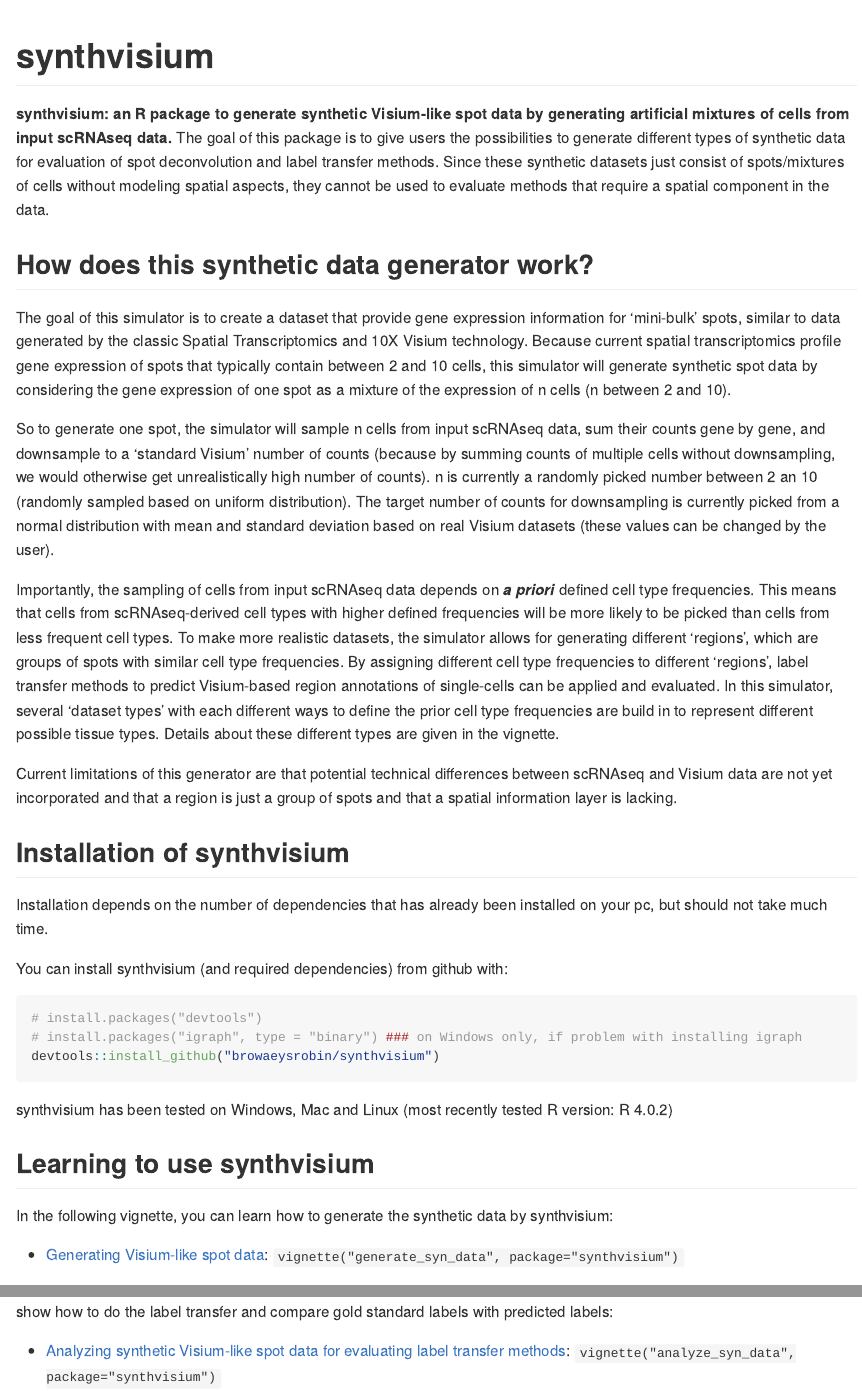
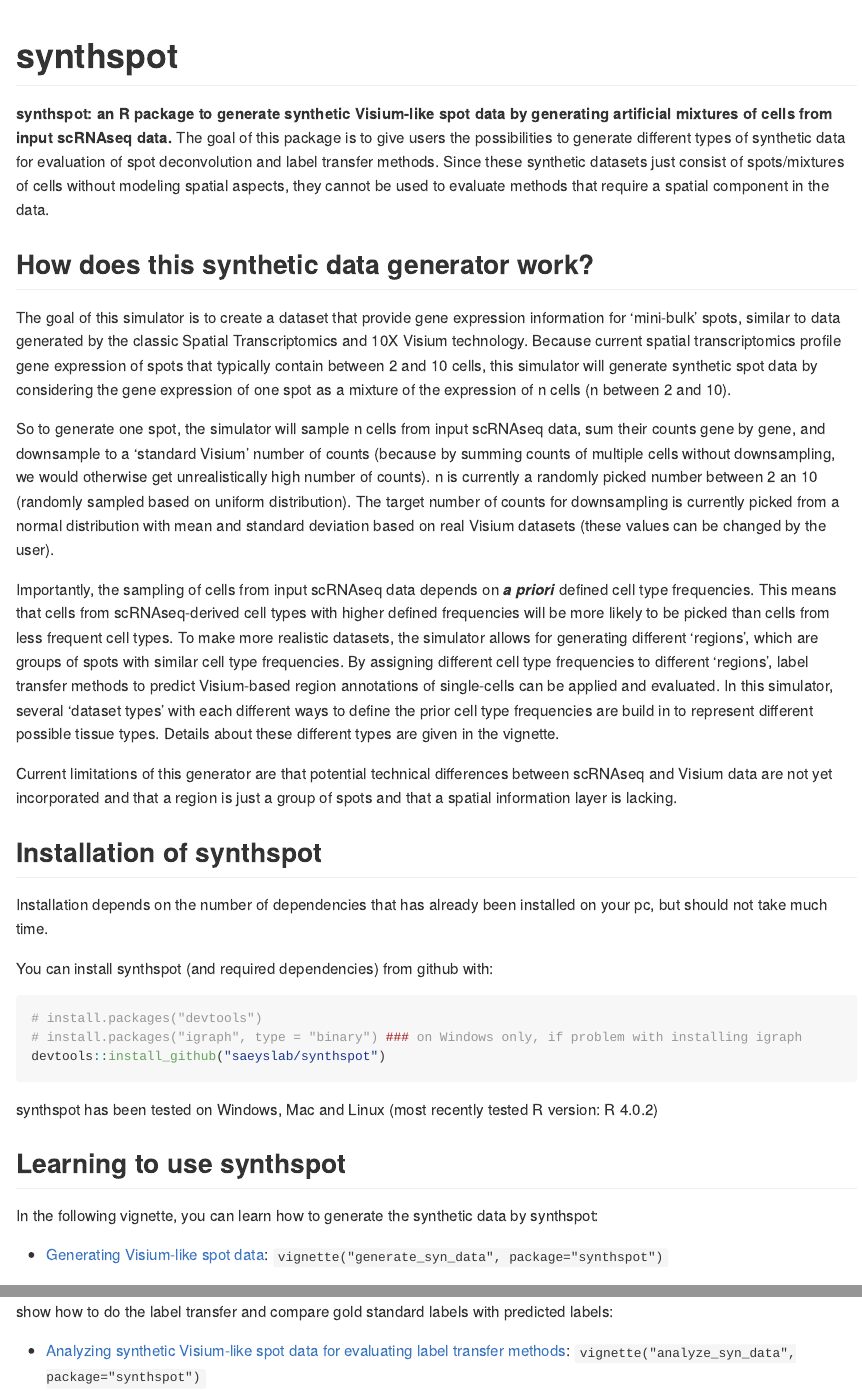
Before and after one commit to saeyslab/synthspot, an R Markdown document (README.Rmd): the page in a window 1100 px wide, from its top, and a second part further down, joined at a grey line. Rendered offline with R 4.5, knitr and Pandoc, with nearby package versions; badge pictures from the web are left out.

Commit message:
Update README.Rmd

````diff
--- a/README.Rmd
+++ b/README.Rmd
@@ -17,7 +17,7 @@ rmarkdown::render("README.Rmd",output_format = "md_document")
 [![Coverage Status](https://codecov.io/gh/browaeysrobin/synthvisium/branch/master/graph/badge.svg?token=MIOIRFJDQN)](https://codecov.io/gh/browaeysrobin/synthvisium)
 <!-- badges: end -->
 
-**synthvisium: an R package to generate synthetic Visium-like spot data by generating artificial mixtures of cells from input scRNAseq data.** The goal of this package is to give users the possibilities to generate different types of synthetic data for evaluation of spot deconvolution and label transfer methods. Since these synthetic datasets just consist of spots/mixtures of cells without modeling spatial aspects, they cannot be used to evaluate methods that require a spatial component in the data.
+**synthspot: an R package to generate synthetic Visium-like spot data by generating artificial mixtures of cells from input scRNAseq data.** The goal of this package is to give users the possibilities to generate different types of synthetic data for evaluation of spot deconvolution and label transfer methods. Since these synthetic datasets just consist of spots/mixtures of cells without modeling spatial aspects, they cannot be used to evaluate methods that require a spatial component in the data.
 
 ## How does this synthetic data generator work?
 
@@ -29,26 +29,26 @@ Importantly, the sampling of cells from input scRNAseq data depends on ___a prio
 
 Current limitations of this generator are that potential technical differences between scRNAseq and Visium data are not yet incorporated and that a region is just a group of spots and that a spatial information layer is lacking.
 
-## Installation of synthvisium
+## Installation of synthspot
 
 Installation depends on the number of dependencies that has already been installed on your pc, but should not take much time.
 
-You can install synthvisium (and required dependencies) from github with:
+You can install synthspot (and required dependencies) from github with:
 
 ```{r gh-installation, eval = FALSE}
 # install.packages("devtools")
 # install.packages("igraph", type = "binary") ### on Windows only, if problem with installing igraph
-devtools::install_github("browaeysrobin/synthvisium")
+devtools::install_github("saeyslab/synthspot")
 ```
 
-synthvisium has been tested on Windows, Mac and Linux (most recently tested R version: R 4.0.2)
+synthspot has been tested on Windows, Mac and Linux (most recently tested R version: R 4.0.2)
 
-## Learning to use synthvisium
+## Learning to use synthspot
 
-In the following vignette, you can learn how to generate the synthetic data by synthvisium:
+In the following vignette, you can learn how to generate the synthetic data by synthspot:
 
-* [Generating Visium-like spot data](vignettes/generate_syn_data.md): `vignette("generate_syn_data", package="synthvisium")`
+* [Generating Visium-like spot data](vignettes/generate_syn_data.md): `vignette("generate_syn_data", package="synthspot")`
 
 In the next vignette, you can find a short demonstration of a basic analysis you can do on this synthetic Visium data. We also show how to do the label transfer and compare gold standard labels with predicted labels:
 
-* [Analyzing synthetic Visium-like spot data for evaluating label transfer methods](vignettes/analyze_syn_data.md): `vignette("analyze_syn_data", package="synthvisium")`
+* [Analyzing synthetic Visium-like spot data for evaluating label transfer methods](vignettes/analyze_syn_data.md): `vignette("analyze_syn_data", package="synthspot")`
````
Also changed, not shown: README.Rmd (2 more changed lines).
